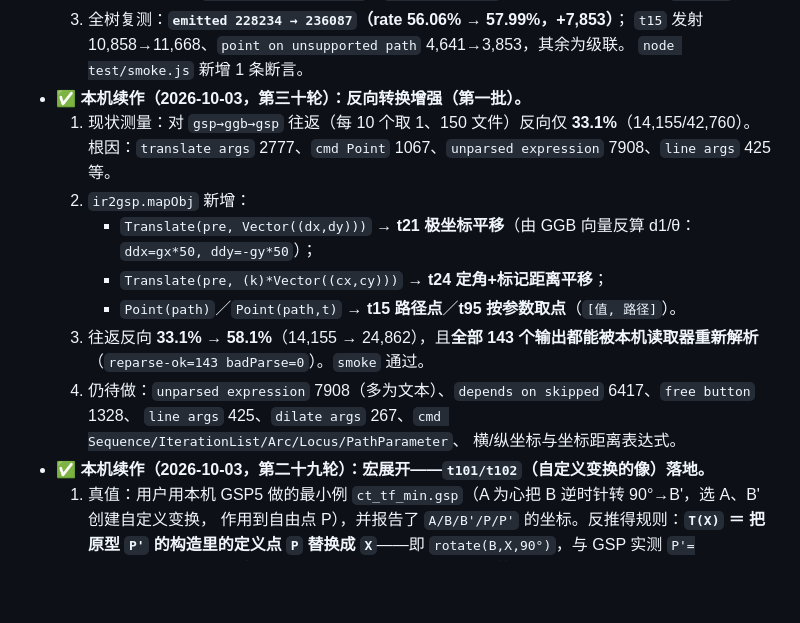
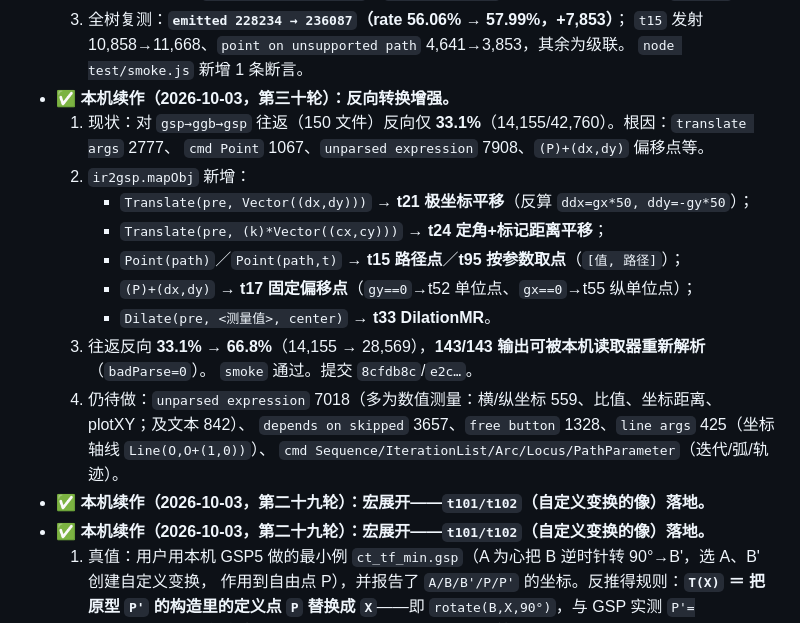
Before and after one commit to fangyujunaniwi/gsp2ggb, a Markdown page: HANDOFF.md, the part around the change. GitHub-like rendering; blank space fills up the shorter version.

Commit message:
docs: reverse round-trip now 66.8% (was 33.1%)

```diff
--- a/HANDOFF.md
+++ b/HANDOFF.md
@@ -152,18 +152,21 @@
   3. 全树复测：**`emitted 228234 → 236087`（rate 56.06% → 57.99%，+7,853）**；
      `t15` 发射 10,858→11,668、`point on unsupported path` 4,641→3,853，其余为级联。
      `node test/smoke.js` 新增 1 条断言。
-- ✅ **本机续作（2026-10-03，第三十轮）：反向转换增强（第一批）。**
-  1. 现状测量：对 `gsp→ggb→gsp` 往返（每 10 个取 1、150 文件）反向仅 **33.1%**（14,155/42,760）。
-     根因：`translate args` 2777、`cmd Point` 1067、`unparsed expression` 7908、`line args` 425 等。
+- ✅ **本机续作（2026-10-03，第三十轮）：反向转换增强。**
+  1. 现状：对 `gsp→ggb→gsp` 往返（150 文件）反向仅 **33.1%**（14,155/42,760）。根因：`translate args` 2777、
+     `cmd Point` 1067、`unparsed expression` 7908、`(P)+(dx,dy)` 偏移点等。
   2. `ir2gsp.mapObj` 新增：
-     - `Translate(pre, Vector((dx,dy)))` → **t21 极坐标平移**（由 GGB 向量反算 d1/θ：`ddx=gx*50, ddy=-gy*50`）；
+     - `Translate(pre, Vector((dx,dy)))` → **t21 极坐标平移**（反算 `ddx=gx*50, ddy=-gy*50`）；
      - `Translate(pre, (k)*Vector((cx,cy)))` → **t24 定角+标记距离平移**；
-     - `Point(path)`／`Point(path,t)` → **t15 路径点**／**t95 按参数取点**（`[值, 路径]`）。
-  3. 往返反向 **33.1% → 58.1%**（14,155 → 24,862），且**全部 143 个输出都能被本机读取器重新解析**
-     （`reparse-ok=143 badParse=0`）。`smoke` 通过。
-  4. 仍待做：`unparsed expression` 7908（多为文本）、`depends on skipped` 6417、`free button` 1328、
-     `line args` 425、`dilate args` 267、`cmd Sequence/IterationList/Arc/Locus/PathParameter`、
-     横/纵坐标与坐标距离表达式。
+     - `Point(path)`／`Point(path,t)` → **t15 路径点**／**t95 按参数取点**（`[值, 路径]`）；
+     - `(P)+(dx,dy)` → **t17 固定偏移点**（`gy==0`→t52 单位点、`gx==0`→t55 纵单位点）；
+     - `Dilate(pre, <测量值>, center)` → **t33 DilationMR**。
+  3. 往返反向 **33.1% → 66.8%**（14,155 → 28,569），**143/143 输出可被本机读取器重新解析**（`badParse=0`）。
+     `smoke` 通过。提交 `8cfdb8c`/`e2c…`。
+  4. 仍待做：`unparsed expression` 7018（多为数值测量：横/纵坐标 559、比值、坐标距离、plotXY；及文本 842）、
+     `depends on skipped` 3657、`free button` 1328、`line args` 425（坐标轴线 `Line(O,O+(1,0))`）、
+     `cmd Sequence/IterationList/Arc/Locus/PathParameter`（迭代/弧/轨迹）。
+- ✅ **本机续作（2026-10-03，第二十九轮）：宏展开——`t101/t102`（自定义变换的像）落地。**
 - ✅ **本机续作（2026-10-03，第二十九轮）：宏展开——`t101/t102`（自定义变换的像）落地。**
   1. 真值：用户用本机 GSP5 做的最小例 `ct_tf_min.gsp`（A 为心把 B 逆时针转 90°→B'，选 A、B' 创建自定义变换，
      作用到自由点 P），并报告了 `A/B/B'/P/P'` 的坐标。反推得规则：**`T(X)` ＝ 把原型 `P'` 的构造里的定义点
```
Also changed, not shown: SETUP.md (+3 -0 lines).
